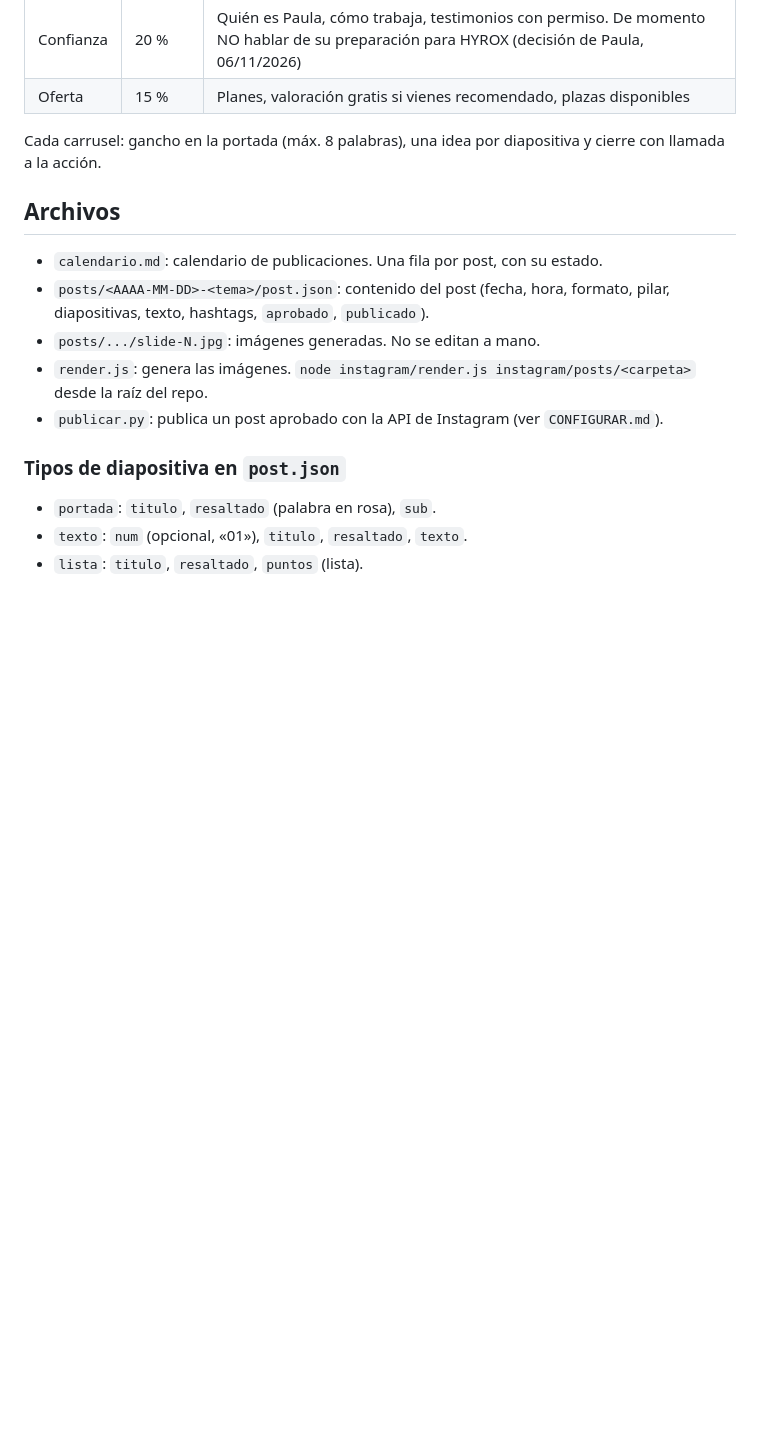
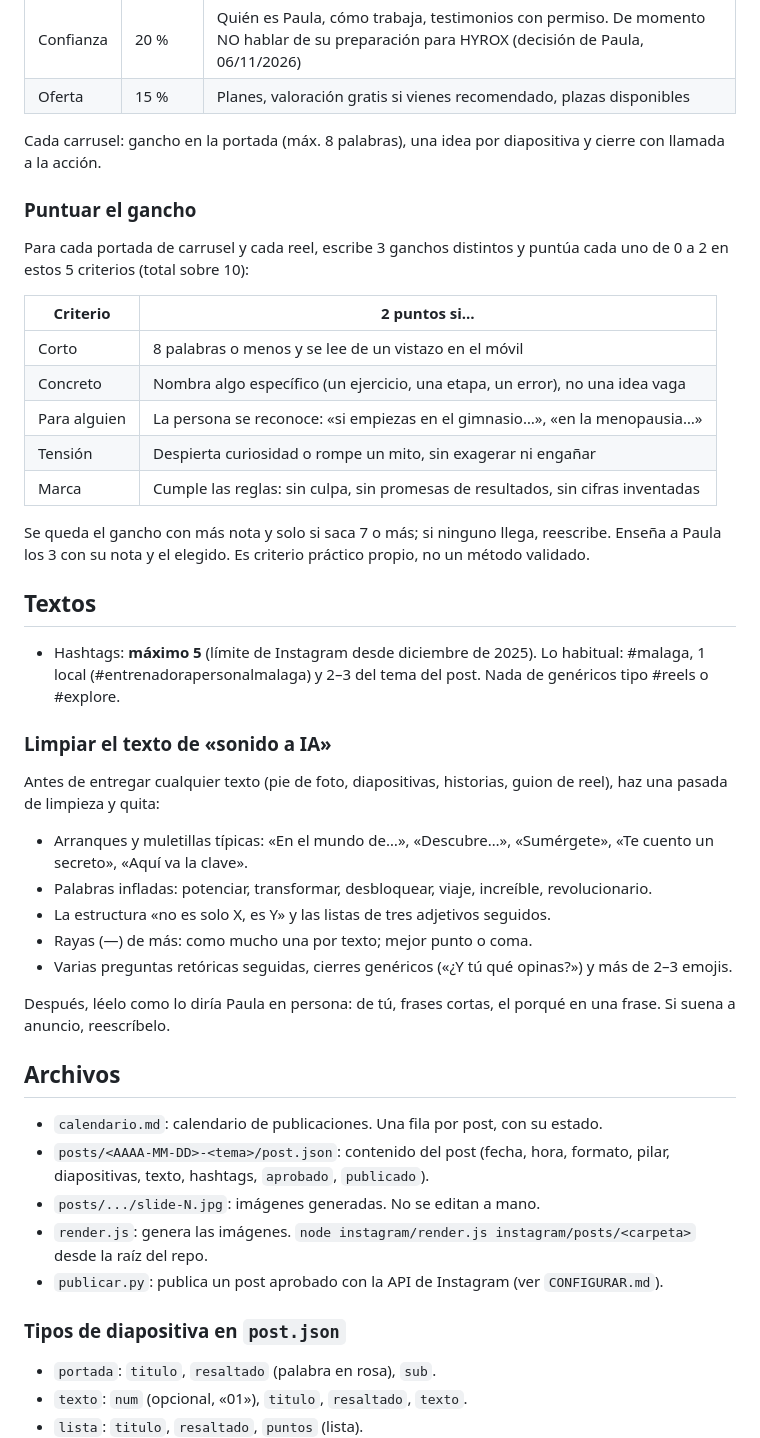
Before and after one commit to paulacabreratraining-pcm/paulacabreratraining-pcm.github.io, a Markdown page: instagram/CLAUDE.md, the part around one of its changes. GitHub-like rendering; blank space fills up the shorter version.

Commit message:
Instagram: puntuar ganchos, limpiar texto, auditoría de perfil y máximo 5 hashtags
Co-Authored-By: Claude Opus 5.5 <noreply@anthropic.com>
Claude-Session: https://claude.ai/code/session_0181mDtpzbcMSWoLFWVUEa8S

```diff
--- a/instagram/CLAUDE.md
+++ b/instagram/CLAUDE.md
@@ -48,6 +48,35 @@ El tipo `portada` antiguo queda solo como reserva.
 
 Cada carrusel: gancho en la portada (máx. 8 palabras), una idea por diapositiva y cierre con llamada a la acción.
 
+### Puntuar el gancho
+
+Para cada portada de carrusel y cada reel, escribe 3 ganchos distintos y puntúa cada uno de 0 a 2 en estos 5 criterios (total sobre 10):
+
+| Criterio | 2 puntos si… |
+|---|---|
+| Corto | 8 palabras o menos y se lee de un vistazo en el móvil |
+| Concreto | Nombra algo específico (un ejercicio, una etapa, un error), no una idea vaga |
+| Para alguien | La persona se reconoce: «si empiezas en el gimnasio…», «en la menopausia…» |
+| Tensión | Despierta curiosidad o rompe un mito, sin exagerar ni engañar |
+| Marca | Cumple las reglas: sin culpa, sin promesas de resultados, sin cifras inventadas |
+
+Se queda el gancho con más nota y solo si saca 7 o más; si ninguno llega, reescribe. Enseña a Paula los 3 con su nota y el elegido. Es criterio práctico propio, no un método validado.
+
+## Textos
+
+- Hashtags: **máximo 5** (límite de Instagram desde diciembre de 2025). Lo habitual: #malaga, 1 local (#entrenadorapersonalmalaga) y 2–3 del tema del post. Nada de genéricos tipo #reels o #explore.
+
+### Limpiar el texto de «sonido a IA»
+
+Antes de entregar cualquier texto (pie de foto, diapositivas, historias, guion de reel), haz una pasada de limpieza y quita:
+- Arranques y muletillas típicas: «En el mundo de…», «Descubre…», «Sumérgete», «Te cuento un secreto», «Aquí va la clave».
+- Palabras infladas: potenciar, transformar, desbloquear, viaje, increíble, revolucionario.
+- La estructura «no es solo X, es Y» y las listas de tres adjetivos seguidos.
+- Rayas (—) de más: como mucho una por texto; mejor punto o coma.
+- Varias preguntas retóricas seguidas, cierres genéricos («¿Y tú qué opinas?») y más de 2–3 emojis.
+
+Después, léelo como lo diría Paula en persona: de tú, frases cortas, el porqué en una frase. Si suena a anuncio, reescríbelo.
+
 ## Archivos
 
 - `calendario.md`: calendario de publicaciones. Una fila por post, con su estado.
```
Also changed, not shown: other parts of instagram/CLAUDE.md (+13 -0 lines).
